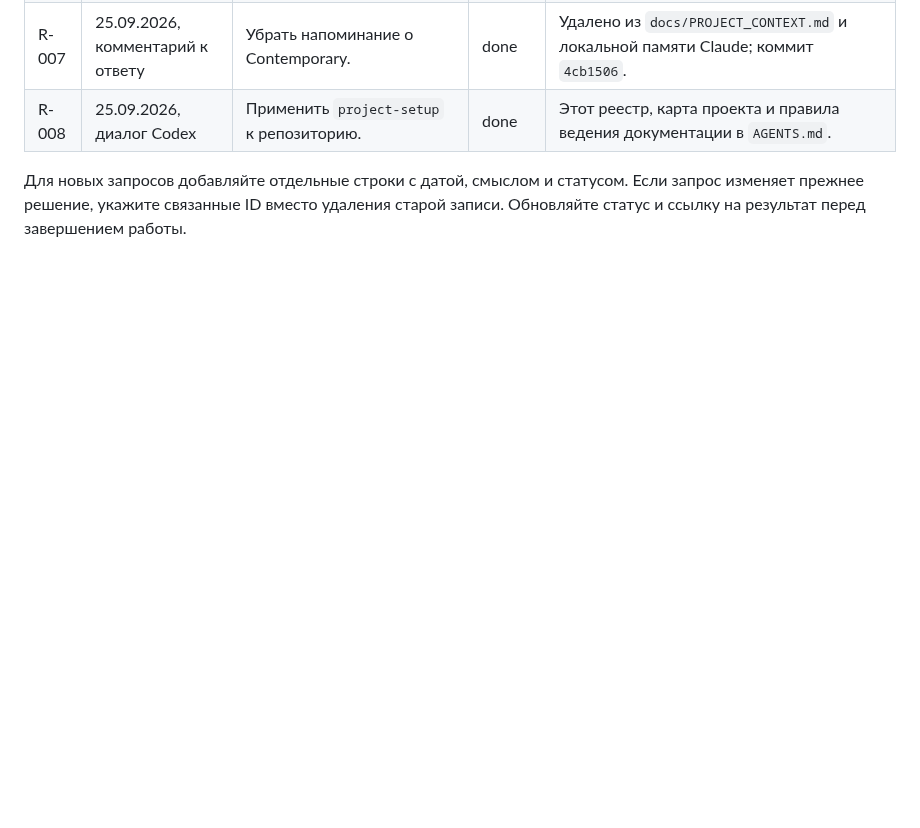
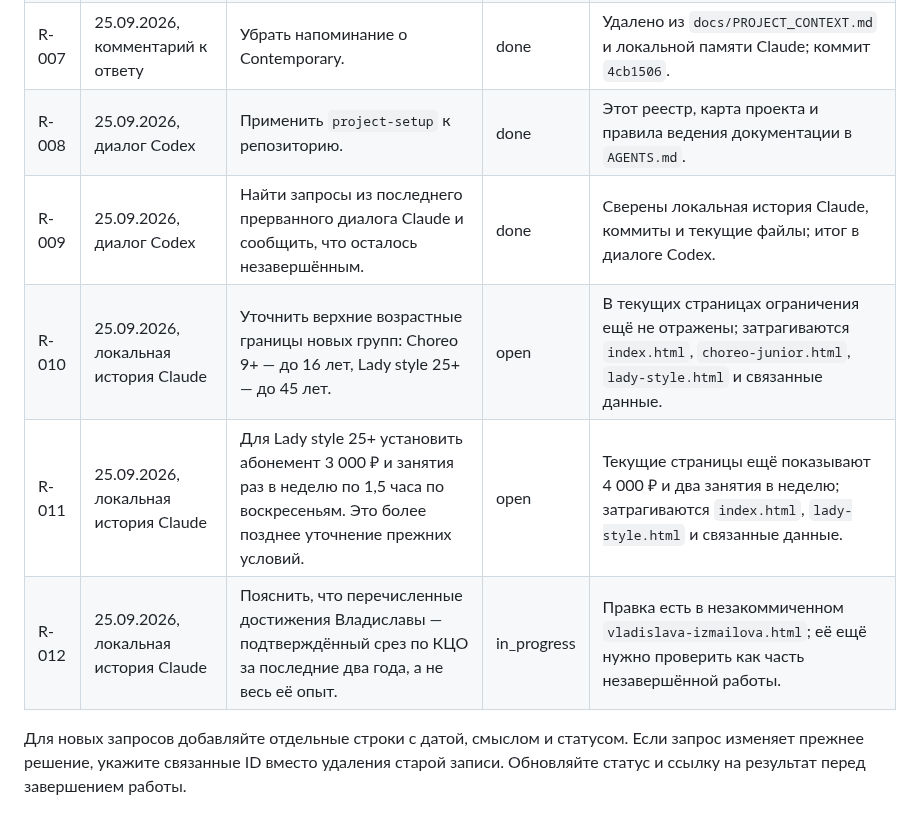
Before and after one commit to vladaizmailova070702-create/ONE-OF-CREW-site, a Markdown page: docs/REQUESTS.md, the part around the change. GitHub-like rendering; blank space fills up the shorter version.

Commit message:
Record unfinished requests from Claude session

```diff
--- a/docs/REQUESTS.md
+++ b/docs/REQUESTS.md
@@ -20,6 +20,10 @@
 | R-006 | 25.09.2026, диалог Codex | Установить скиллы из `greensock/gsap-skills`. | done | Восемь каталогов `.agents/skills/gsap-*`; коммит `34473c8`. |
 | R-007 | 25.09.2026, комментарий к ответу | Убрать напоминание о Contemporary. | done | Удалено из `docs/PROJECT_CONTEXT.md` и локальной памяти Claude; коммит `4cb1506`. |
 | R-008 | 25.09.2026, диалог Codex | Применить `project-setup` к репозиторию. | done | Этот реестр, карта проекта и правила ведения документации в `AGENTS.md`. |
+| R-009 | 25.09.2026, диалог Codex | Найти запросы из последнего прерванного диалога Claude и сообщить, что осталось незавершённым. | done | Сверены локальная история Claude, коммиты и текущие файлы; итог в диалоге Codex. |
+| R-010 | 25.09.2026, локальная история Claude | Уточнить верхние возрастные границы новых групп: Choreo 9+ — до 16 лет, Lady style 25+ — до 45 лет. | open | В текущих страницах ограничения ещё не отражены; затрагиваются `index.html`, `choreo-junior.html`, `lady-style.html` и связанные данные. |
+| R-011 | 25.09.2026, локальная история Claude | Для Lady style 25+ установить абонемент 3 000 ₽ и занятия раз в неделю по 1,5 часа по воскресеньям. Это более позднее уточнение прежних условий. | open | Текущие страницы ещё показывают 4 000 ₽ и два занятия в неделю; затрагиваются `index.html`, `lady-style.html` и связанные данные. |
+| R-012 | 25.09.2026, локальная история Claude | Пояснить, что перечисленные достижения Владиславы — подтверждённый срез по КЦО за последние два года, а не весь её опыт. | in_progress | Правка есть в незакоммиченном `vladislava-izmailova.html`; её ещё нужно проверить как часть незавершённой работы. |
 
 Для новых запросов добавляйте отдельные строки с датой, смыслом и статусом.
 Если запрос изменяет прежнее решение, укажите связанные ID вместо удаления
```
